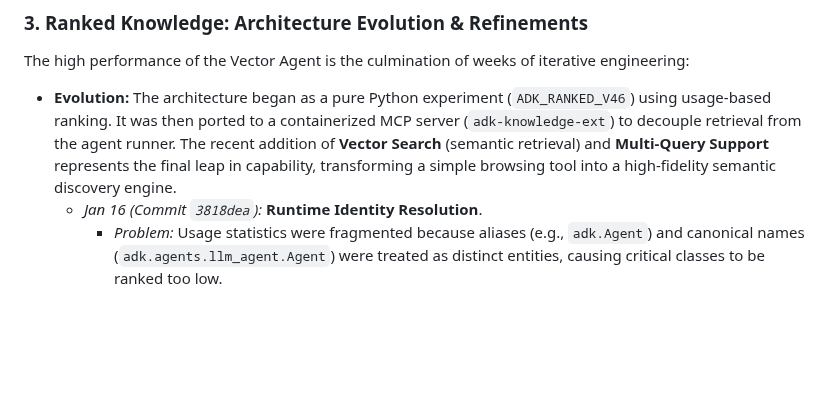
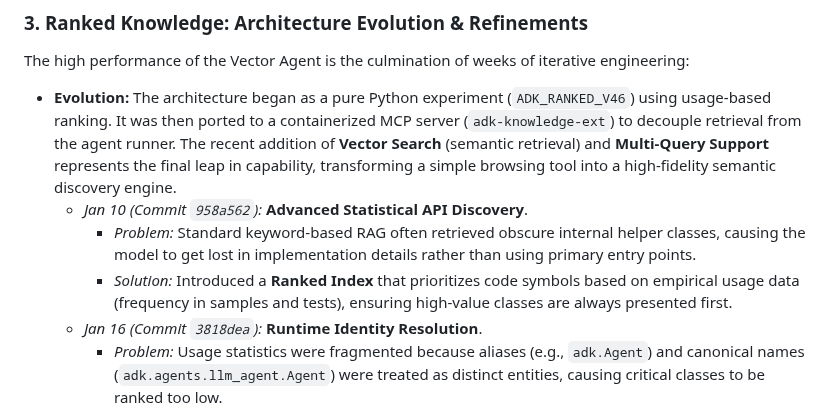
Before and after one commit to ivanmkc/agent-generator, a Markdown page: ai/status_reports/2026-01-29.md, the part around the change. Rendered like a GitHub page; blank space fills up the shorter version.

Commit message:
docs: add initial concept and implementation to ranked knowledge evolution history

```diff
--- a/ai/status_reports/2026-01-29.md
+++ b/ai/status_reports/2026-01-29.md
@@ -44,6 +44,9 @@ Today's focus was on **hardening the infrastructure** and **definitively compari
 ### 3. Ranked Knowledge: Architecture Evolution & Refinements
 The high performance of the Vector Agent is the culmination of weeks of iterative engineering:
 *   **Evolution:** The architecture began as a pure Python experiment (`ADK_RANKED_V46`) using usage-based ranking. It was then ported to a containerized MCP server (`adk-knowledge-ext`) to decouple retrieval from the agent runner. The recent addition of **Vector Search** (semantic retrieval) and **Multi-Query Support** represents the final leap in capability, transforming a simple browsing tool into a high-fidelity semantic discovery engine.
+    *   *Jan 10 (Commit `958a562`):* **Advanced Statistical API Discovery**.
+        *   *Problem:* Standard keyword-based RAG often retrieved obscure internal helper classes, causing the model to get lost in implementation details rather than using primary entry points.
+        *   *Solution:* Introduced a **Ranked Index** that prioritizes code symbols based on empirical usage data (frequency in samples and tests), ensuring high-value classes are always presented first.
     *   *Jan 16 (Commit `3818dea`):* **Runtime Identity Resolution**.
         *   *Problem:* Usage statistics were fragmented because aliases (e.g., `adk.Agent`) and canonical names (`adk.agents.llm_agent.Agent`) were treated as distinct entities, causing critical classes to be ranked too low.
         *   *Solution:* Implemented a runtime check (`id(obj)`) to resolve all re-exports to their canonical memory address before aggregating usage scores.
```
